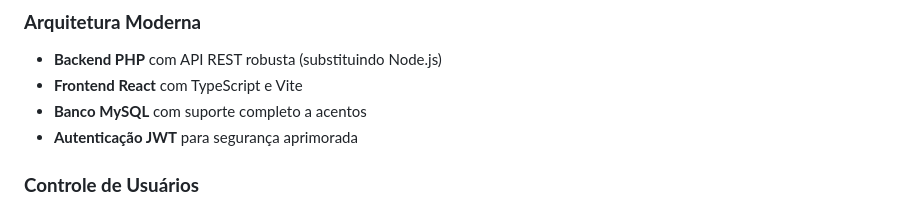
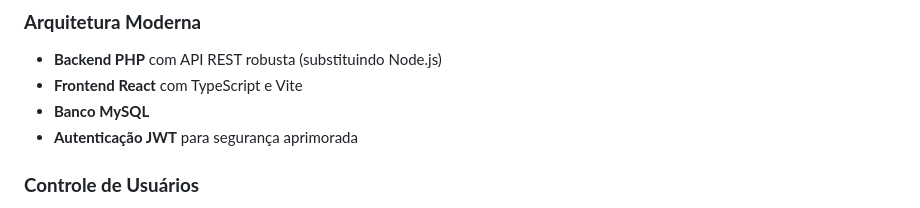
Before and after one commit to lulinucs/lulibros2, a Markdown page: README.md, the part around the change. Rendered like a GitHub page.

Commit message:
up readme

```diff
--- a/README.md
+++ b/README.md
@@ -7,7 +7,7 @@
 ### **Arquitetura Moderna**
 - **Backend PHP** com API REST robusta (substituindo Node.js)
 - **Frontend React** com TypeScript e Vite
-- **Banco MySQL** com suporte completo a acentos
+- **Banco MySQL**
 - **Autenticação JWT** para segurança aprimorada
 
 ### **Controle de Usuários**
```
